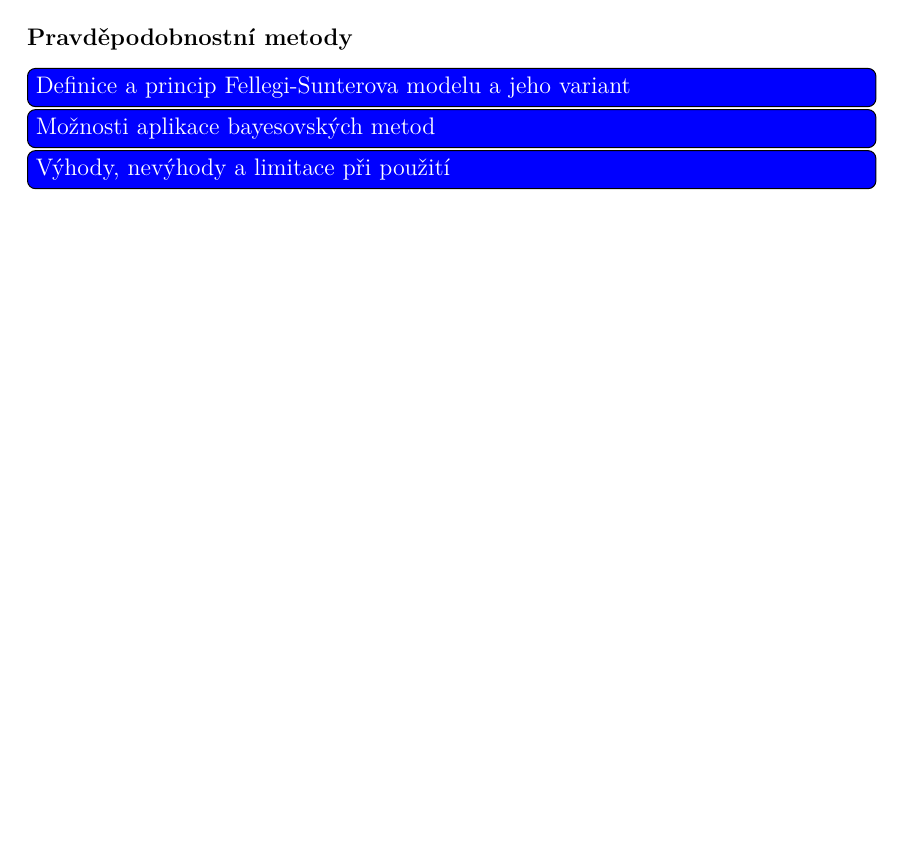
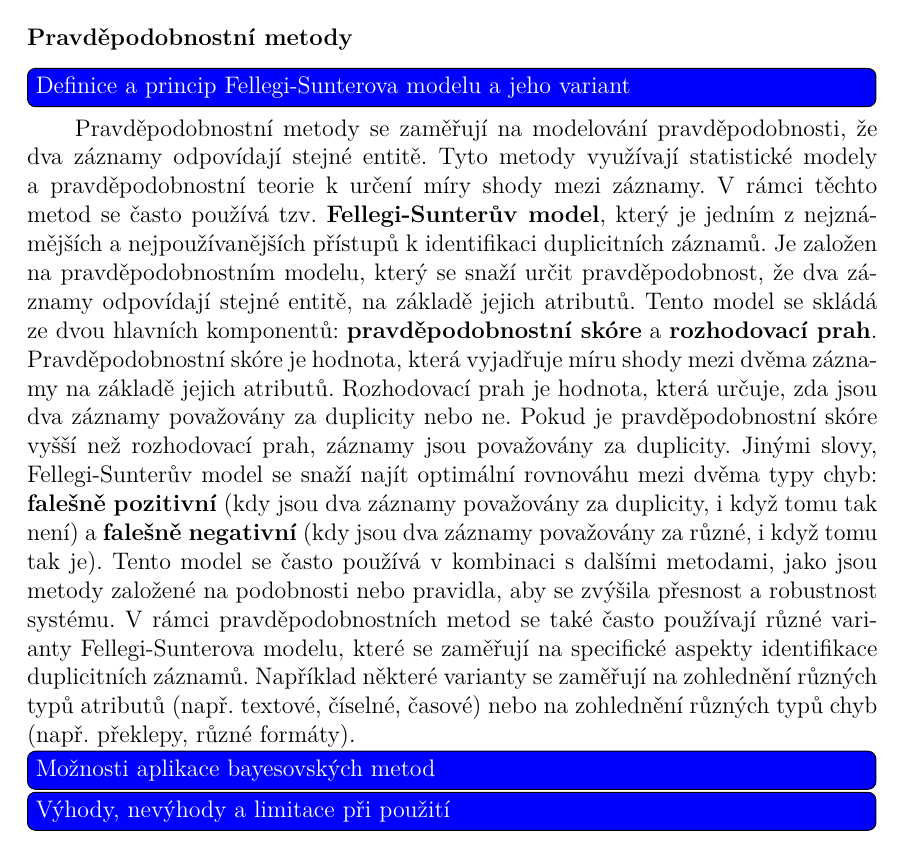
Before and after one commit to AdamPrchal/diplomova-prace, a LaTeX document (latex/index.tex, which reads latex/kapitoly/literarni-reserse.tex): part of page 21 of 23 before the commit and part of page 21 of 24 after it, cut so that both start at the same text, the shorter picture padded with empty space. Compiled offline with XeLaTeX; a missing font is replaced by an installed copy or a similar font.

Commit message:
wip: pravdepodobnostni metody

```diff
--- a/latex/kapitoly/literarni-reserse.tex
+++ b/latex/kapitoly/literarni-reserse.tex
@@ -109,6 +109,8 @@ Metody založené na podobnosti tedy představují efektivní přístupy k ident
 
 \podsekce {Pravděpodobnostní metody}
 \todo{Definice a princip Fellegi-Sunterova modelu a jeho variant}
+Pravděpodobnostní metody se zaměřují na modelování pravděpodobnosti, že dva záznamy odpovídají stejné entitě. Tyto metody využívají statistické modely a pravděpodobnostní teorie k~určení míry shody mezi záznamy. V~rámci těchto metod se často používá tzv. \textbf{Fellegi-Sunterův model}, který je jedním z nejznámějších a nejpoužívanějších přístupů k~identifikaci duplicitních záznamů.  Je založen na pravděpodobnostním modelu, který se snaží určit pravděpodobnost, že dva záznamy odpovídají stejné entitě, na základě jejich atributů. Tento model se skládá ze dvou hlavních komponentů: \textbf{pravděpodobnostní skóre} a \textbf{rozhodovací prah}. Pravděpodobnostní skóre je hodnota, která vyjadřuje míru shody mezi dvěma záznamy na základě jejich atributů. Rozhodovací prah je hodnota, která určuje, zda jsou dva záznamy považovány za duplicity nebo ne. Pokud je pravděpodobnostní skóre vyšší než rozhodovací prah, záznamy jsou považovány za duplicity. Jinými slovy, Fellegi-Sunterův model se snaží najít optimální rovnováhu mezi dvěma typy chyb: \textbf{falešně pozitivní} (kdy jsou dva záznamy považovány za duplicity, i když tomu tak není) a \textbf{falešně negativní} (kdy jsou dva záznamy považovány za různé, i když tomu tak je). Tento model se často používá v~kombinaci s~dalšími metodami, jako jsou metody založené na podobnosti nebo pravidla, aby se zvýšila přesnost a robustnost systému.
+V~rámci pravděpodobnostních metod se také často používají různé varianty Fellegi-Sunterova modelu, které se zaměřují na specifické aspekty identifikace duplicitních záznamů. Například některé varianty se zaměřují na zohlednění různých typů atributů (např. textové, číselné, časové) nebo na zohlednění různých typů chyb (např. překlepy, různé formáty).
 \todo{Možnosti aplikace bayesovských metod}
 \todo{Výhody, nevýhody a limitace při použití}
 
```
